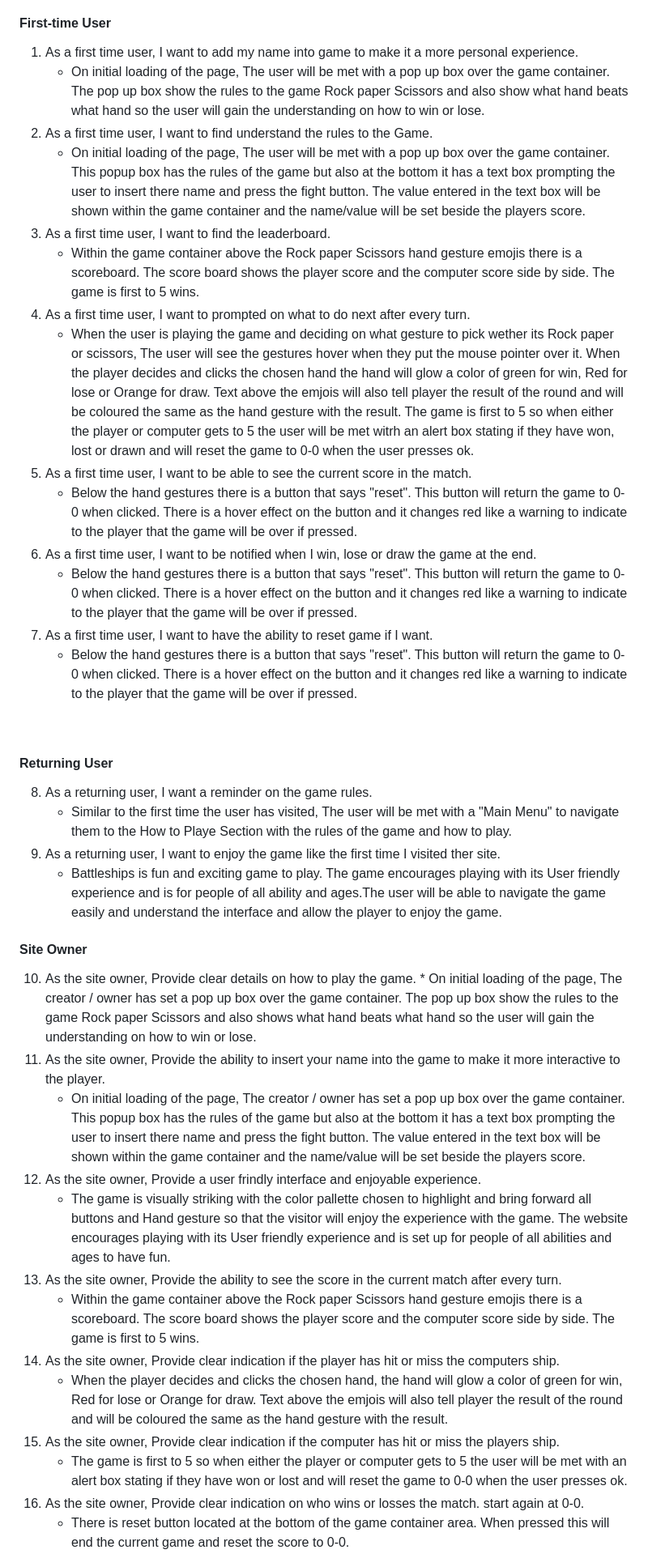
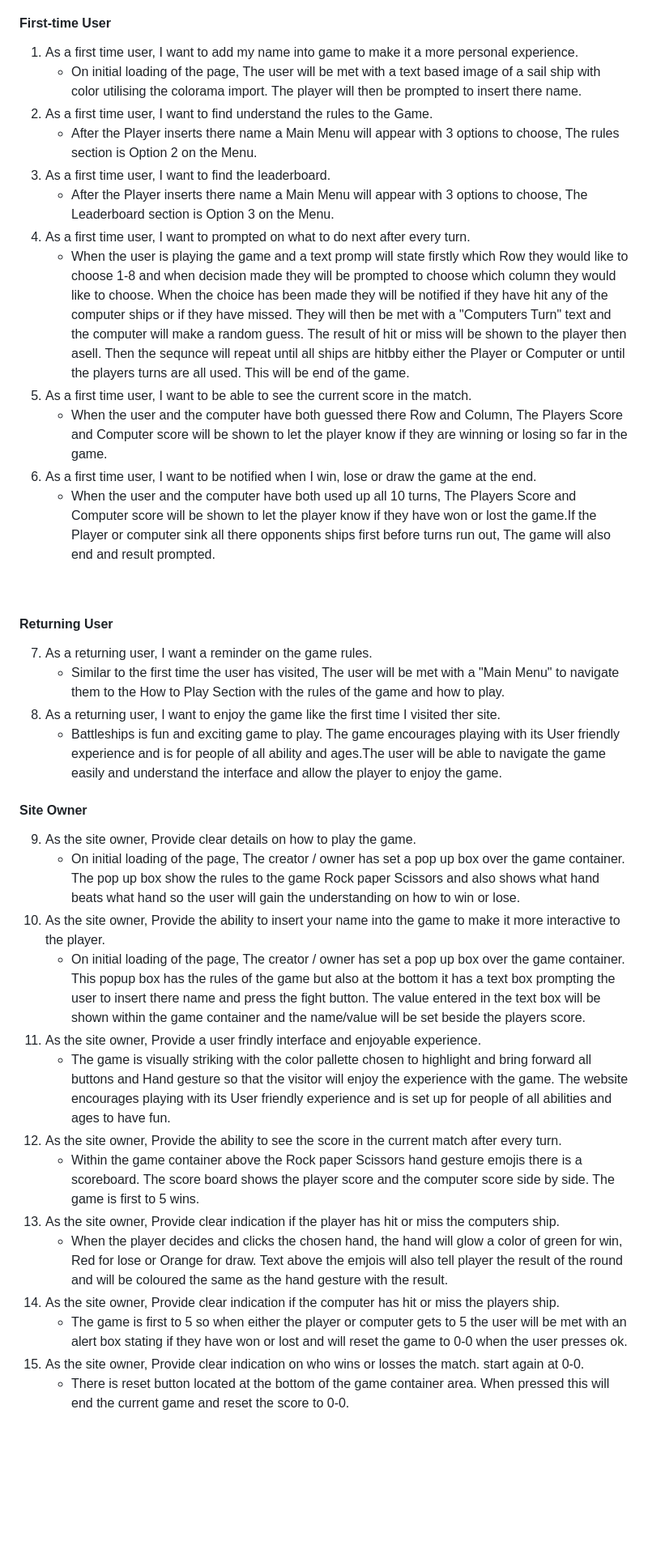
Before and after one commit to Code-Institute-Submissions/bdolan55-CI_PP3_battleships, a Markdown page: README.md, the part around the change printed below. Shown: that part at 81% size. Rendered like a GitHub page; blank space fills up the shorter version.

Commit message:
Firest Time User and Returning User in Testing User Goals in README altered

```diff
--- a/README.md
+++ b/README.md
@@ -280,40 +280,38 @@ The website was tested on the following browsers:
 
 #### First-time User
 1. As a first time user, I want to add my name into game to make it a more personal experience.
-    * On initial loading of the page, The user will be met with a pop up box over the game container. The pop up box show the rules to the game Rock paper Scissors and also show what hand beats what hand so the user will gain the understanding on how to win or lose.
+    * On initial loading of the page, The user will be met with a text based image of a sail ship with color utilising the colorama import. The player will then be prompted to insert there name.
 2. As a first time user, I want to find understand the rules to the Game.
-    * On initial loading of the page, The user will be met with a pop up box over the game container. This popup box has the rules of the game but also at the bottom it has a text box prompting the user to insert there name and press the fight button. The value entered in the text box will be shown within the game container and the name/value will be set beside the players score.
+    * After the Player inserts there name a Main Menu will appear with 3 options to choose, The rules section is Option 2 on the Menu.
 3. As a first time user, I want to find the leaderboard.
-    * Within the game container above the Rock paper Scissors hand gesture emojis there is a scoreboard. The score board shows the player score and the computer score side by side. The game is first to 5 wins.
+    * After the Player inserts there name a Main Menu will appear with 3 options to choose, The Leaderboard section is Option 3 on the Menu.
 4. As a first time user, I want to prompted on what to do next after every turn.
-    * When the user is playing the game and deciding on what gesture to pick wether its Rock paper or scissors, The user will see the gestures hover when they put the mouse pointer over it. When the player decides and clicks the chosen hand the hand will glow a color of green for win, Red for lose or Orange for draw. Text above the emjois will also tell player the result of the round and will be coloured the same as the hand gesture with the result. The game is first to 5 so when either the player or computer gets to 5 the user will be met witrh an alert box stating if they have won, lost or drawn and will reset the game to 0-0 when the user presses ok.
+    * When the user is playing the game and a text promp will state firstly which Row they would like to choose 1-8 and when decision made they will be prompted to choose which column they would like to choose. When the choice has been made they will be notified if they have hit any of the computer ships or if they have missed. They will then be met with a "Computers Turn" text and the computer will make a random guess. The result of hit or miss will be shown to the player then asell. Then the sequnce will repeat until all ships are hitbby either the Player or Computer or until the players turns are all used. This will be end of the game.
 5. As a first time user, I want to be able to see the current score in the match.
-    * Below the hand gestures there is a button that says "reset". This button will return the game to 0-0 when clicked. There is a hover effect on the button and it changes red like a warning to indicate to the player that the game will be over if pressed.
+    * When the user and the computer have both guessed there Row and Column, The Players Score and Computer score will be shown to let the player know if they are winning or losing so far in the game.
 6. As a first time user, I want to be notified when I win, lose or draw the game at the end.
-    * Below the hand gestures there is a button that says "reset". This button will return the game to 0-0 when clicked. There is a hover effect on the button and it changes red like a warning to indicate to the player that the game will be over if pressed.
-7. As a first time user, I want to have the ability to reset game if I want.
-    * Below the hand gestures there is a button that says "reset". This button will return the game to 0-0 when clicked. There is a hover effect on the button and it changes red like a warning to indicate to the player that the game will be over if pressed.
+    * When the user and the computer have both used up all 10 turns, The Players Score and Computer score will be shown to let the player know if they have won or lost the game.If the Player or computer sink all there opponents ships first before turns run out, The game will also end and result prompted.
 <br>
 
 #### Returning User
-8. As a returning user, I want a reminder on the game rules.
-    * Similar to the first time the user has visited, The user will be met with a "Main Menu" to navigate them to the How to Playe Section with the rules of the game and how to play.
-9. As a returning user, I want to enjoy the game like the first time I visited ther site.
+7. As a returning user, I want a reminder on the game rules.
+    * Similar to the first time the user has visited, The user will be met with a "Main Menu" to navigate them to the How to Play Section with the rules of the game and how to play.
+8. As a returning user, I want to enjoy the game like the first time I visited ther site.
     * Battleships is fun and exciting game to play. The game encourages playing with its User friendly experience and is for people of all ability and ages.The user will be able to navigate the game easily and understand the interface and allow the player to enjoy the game.
 
 #### Site Owner
-10.  As the site owner, Provide clear details on how to play the game.
+9.  As the site owner, Provide clear details on how to play the game.
     * On initial loading of the page, The creator / owner has set a pop up box over the game container. The pop up box show the rules to the game Rock paper Scissors and also shows what hand beats what hand so the user will gain the understanding on how to win or lose.
-11. As the site owner, Provide the ability to insert your name into the game to make it more interactive to the player.
+10. As the site owner, Provide the ability to insert your name into the game to make it more interactive to the player.
     * On initial loading of the page, The creator / owner has set a pop up box over the game container. This popup box has the rules of the game but also at the bottom it has a text box prompting the user to insert there name and press the fight button. The value entered in the text box will be shown within the game container and the name/value will be set beside the players score.
-12. As the site owner, Provide a user frindly interface and enjoyable experience.
+11. As the site owner, Provide a user frindly interface and enjoyable experience.
     * The game is visually striking with the color pallette chosen to highlight and bring forward all buttons and Hand gesture so that the visitor will enjoy the experience with the game. The website encourages playing with its User friendly experience and is set up for people of all abilities and ages to have fun.
-13. As the site owner, Provide the ability to see the score in the current match after every turn.
+12. As the site owner, Provide the ability to see the score in the current match after every turn.
     * Within the game container above the Rock paper Scissors hand gesture emojis there is a scoreboard. The score board shows the player score and the computer score side by side. The game is first to 5 wins.
-14. As the site owner, Provide clear indication if the player has hit or miss the computers ship.
+13. As the site owner, Provide clear indication if the player has hit or miss the computers ship.
     * When the player decides and clicks the chosen hand, the hand will glow a color of green for win, Red for lose or Orange for draw. Text above the emjois will also tell player the result of the round and will be coloured the same as the hand gesture with the result.
-15. As the site owner, Provide clear indication if the computer has hit or miss the players ship.
+14. As the site owner, Provide clear indication if the computer has hit or miss the players ship.
     * The game is first to 5 so when either the player or computer gets to 5 the user will be met with an alert box stating if they have won or lost and will reset the game to 0-0 when the user presses ok.
-16. As the site owner, Provide clear indication on who wins or losses the match.
+15. As the site owner, Provide clear indication on who wins or losses the match.
     start again at 0-0.
     * There is reset button located at the bottom of the game container area. When pressed this will end the current game and reset the score to 0-0.
```
Also changed, not shown: other parts of README.md (+12 -12 lines).
